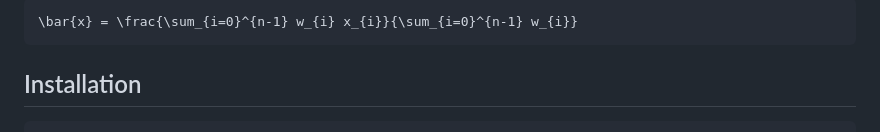
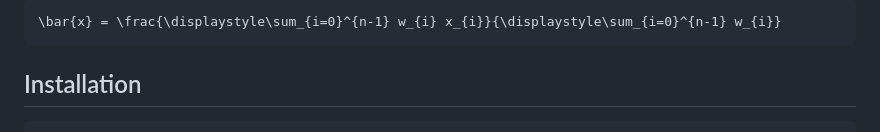
Before and after one commit to stdlib-js/stats-incr-wmean, a Markdown page: README.md, the part around one of its changes. Rendered like a GitHub page.

````diff
--- a/README.md
+++ b/README.md
@@ -32,5 +32,5 @@ The [weighted arithmetic mean][weighted-arithmetic-mean] is defined as
 
 ```math
-\bar{x} = \frac{\sum_{i=0}^{n-1} w_{i} x_{i}}{\sum_{i=0}^{n-1} w_{i}}
+\bar{x} = \frac{\displaystyle\sum_{i=0}^{n-1} w_{i} x_{i}}{\displaystyle\sum_{i=0}^{n-1} w_{i}}
 ```
 
````
Also changed, not shown: other parts of README.md (+2 -2 lines).
